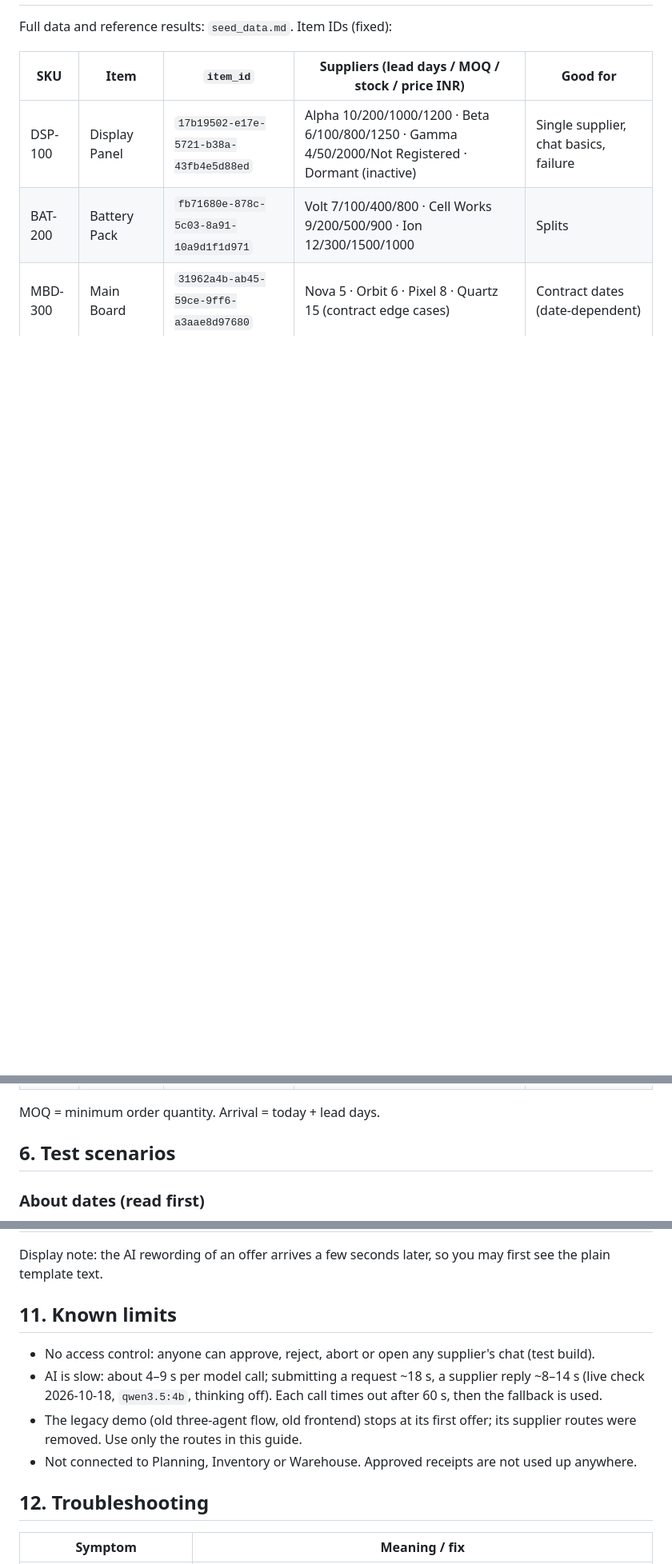
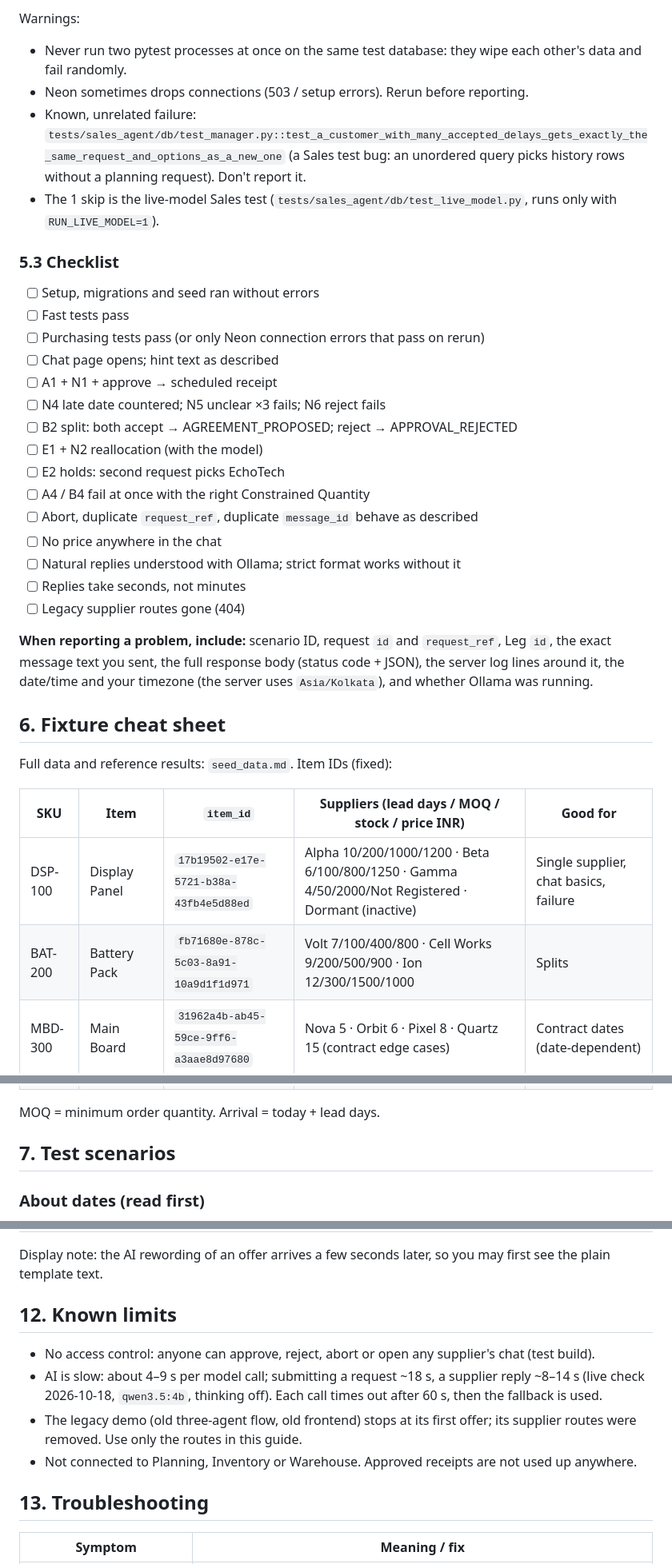
Before and after one commit to KalpeshEragi/Decentralized-MRPII-System-Using-a-Negotiating-Multi-Agent-Architecture-, a Markdown page: dev_docs/purchasing_agent/OVERVIEW.md, 3 parts joined by grey strips. Shown at 80% size. GitHub-like rendering; blank space fills up the shorter version.

```diff
--- a/dev_docs/purchasing_agent/OVERVIEW.md
+++ b/dev_docs/purchasing_agent/OVERVIEW.md
@@ -75,3 +108,33 @@ From `backend/`:
+Warnings:
+- Never run two pytest processes at once on the same test database: they wipe each other's data and fail randomly.
+- Neon sometimes drops connections (503 / setup errors). Rerun before reporting.
+- Known, unrelated failure: `tests/sales_agent/db/test_manager.py::test_a_customer_with_many_accepted_delays_gets_exactly_the_same_request_and_options_as_a_new_one`
+  (a Sales test bug: an unordered query picks history rows without a planning request). Don't report it.
+- The 1 skip is the live-model Sales test (`tests/sales_agent/db/test_live_model.py`, runs only with `RUN_LIVE_MODEL=1`).
+
+### 5.3 Checklist
+
+- [ ] Setup, migrations and seed ran without errors
+- [ ] Fast tests pass
+- [ ] Purchasing tests pass (or only Neon connection errors that pass on rerun)
+- [ ] Chat page opens; hint text as described
+- [ ] A1 + N1 + approve → scheduled receipt
+- [ ] N4 late date countered; N5 unclear ×3 fails; N6 reject fails
+- [ ] B2 split: both accept → AGREEMENT_PROPOSED; reject → APPROVAL_REJECTED
+- [ ] E1 + N2 reallocation (with the model)
+- [ ] E2 holds: second request picks EchoTech
+- [ ] A4 / B4 fail at once with the right Constrained Quantity
+- [ ] Abort, duplicate `request_ref`, duplicate `message_id` behave as described
+- [ ] No price anywhere in the chat
+- [ ] Natural replies understood with Ollama; strict format works without it
+- [ ] Replies take seconds, not minutes
+- [ ] Legacy supplier routes gone (404)
+
+**When reporting a problem, include:** scenario ID, request `id` and `request_ref`, Leg `id`, the exact message text you
+sent, the full response body (status code + JSON), the server log lines around it, the date/time and your timezone
+(the server uses `Asia/Kolkata`), and whether Ollama was running.
+
+## 6. Fixture cheat sheet
 
 Full data and reference results: `seed_data.md`. Item IDs (fixed):
 
@@ -86,7 +149,7 @@ Full data and reference results: `seed_data.md`. Item IDs (fixed):
 
 MOQ = minimum order quantity. Arrival = today + lead days.
 
-## 6. Test scenarios
+## 7. Test scenarios
 
 ### About dates (read first)
 
@@ -295,7 +358,7 @@ Files are in `backend/app/purchasing_agent/` unless stated.
 
 Display note: the AI rewording of an offer arrives a few seconds later, so you may first see the plain template text.
 
-## 11. Known limits
+## 12. Known limits
 
 - No access control: anyone can approve, reject, abort or open any supplier's chat (test build).
 - AI is slow: about 4–9 s per model call; submitting a request ~18 s, a supplier reply ~8–14 s (live check
@@ -304,7 +367,7 @@ Display note: the AI rewording of an offer arrives a few seconds later, so you m
   Use only the routes in this guide.
 - Not connected to Planning, Inventory or Warehouse. Approved receipts are not used up anywhere.
 
-## 12. Troubleshooting
+## 13. Troubleshooting
 
 | Symptom | Meaning / fix |
 | --- | --- |
```
Also changed, not shown: other parts of dev_docs/purchasing_agent/OVERVIEW.md (+40 -7 lines).
